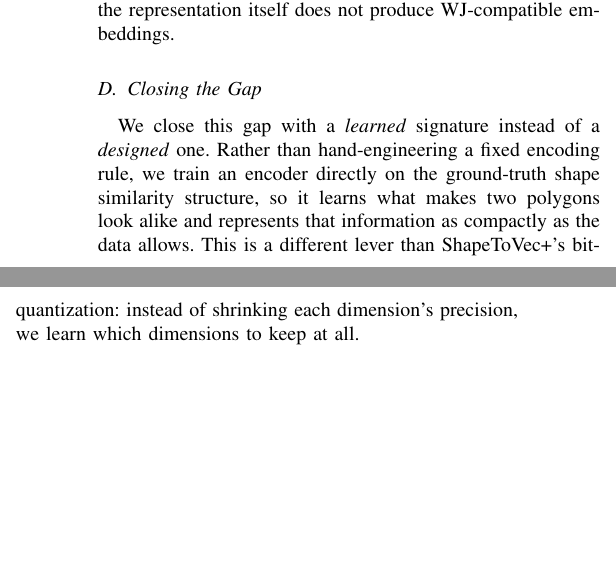
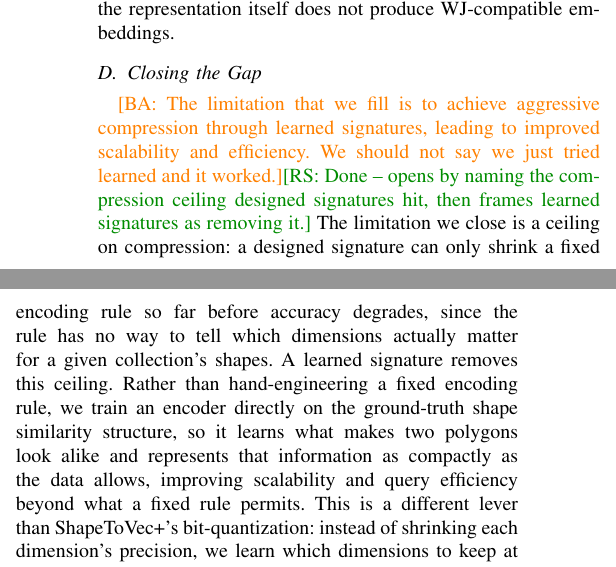
Before and after one commit to ruban-ai/polygon-ann-ml-embeddings, a LaTeX paper (term_project/SigSpatial/IEEE/conference_101719.tex): two parts of the columns of page 2 of 9, joined at a grey line, cut so that both start at the same text, the shorter picture padded with empty space. Compiled offline with pdfLaTeX.

Commit message:
auto: conference_101719.tex

```diff
--- a/term_project/SigSpatial/IEEE/conference_101719.tex
+++ b/term_project/SigSpatial/IEEE/conference_101719.tex
@@ -164,12 +164,20 @@ does not produce WJ-compatible embeddings.
 
 \subsection{Closing the Gap}
 
-We close this gap with a \emph{learned} signature instead of a \emph{designed} one.
-Rather than hand-engineering a fixed encoding rule, we train an encoder directly on
-the ground-truth shape similarity structure, so it learns what makes two polygons
-look alike and represents that information as compactly as the data allows. This is a
-different lever than ShapeToVec+'s bit-quantization: instead of shrinking each
-dimension's precision, we learn which dimensions to keep at all.
+\ba{The limitation that we fill is to achieve aggressive compression through learned
+signatures, leading to improved scalability and efficiency. We should not say we
+just tried learned and it worked.}\rs{Done -- opens by naming the compression
+ceiling designed signatures hit, then frames learned signatures as removing it.}
+The limitation we close is a ceiling on compression: a designed signature can only
+shrink a fixed encoding rule so far before accuracy degrades, since the rule has no
+way to tell which dimensions actually matter for a given collection's shapes. A
+learned signature removes this ceiling. Rather than hand-engineering a fixed encoding
+rule, we train an encoder directly on the ground-truth shape similarity structure, so
+it learns what makes two polygons look alike and represents that information as
+compactly as the data allows, improving scalability and query efficiency beyond what
+a fixed rule permits. This is a different lever than ShapeToVec+'s bit-quantization:
+instead of shrinking each dimension's precision, we learn which dimensions to keep at
+all.
 
 \subsection{Proposed Approach}
 
```
